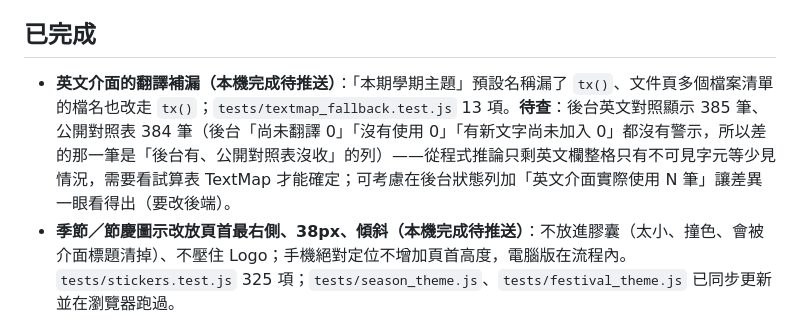
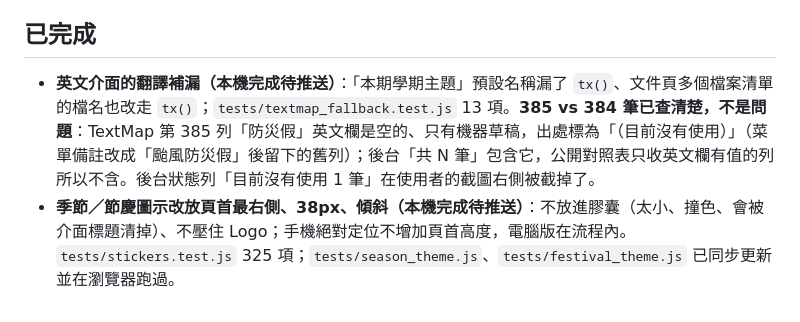
Before and after one commit to avaltech-ai/3of3, a Markdown page: TODO.md, the part around the change. Rendered like a GitHub page.

```diff
--- a/TODO.md
+++ b/TODO.md
@@ -56,7 +56,7 @@
 - **預熱觸發器是否運作**：已請使用者重複按過選單；以「靜置 13 分鐘後 `getAppData` 是否仍快」間接驗證中，結果記於 `Progress.md`。
 
 ## 已完成
-- **英文介面的翻譯補漏（本機完成待推送）**：「本期學期主題」預設名稱漏了 `tx()`、文件頁多個檔案清單的檔名也改走 `tx()`；`tests/textmap_fallback.test.js` 13 項。**待查**：後台英文對照顯示 385 筆、公開對照表 384 筆（後台「尚未翻譯 0」「沒有使用 0」「有新文字尚未加入 0」都沒有警示，所以差的那一筆是「後台有、公開對照表沒收」的列）——從程式推論只剩英文欄整格只有不可見字元等少見情況，需要看試算表 TextMap 才能確定；可考慮在後台狀態列加「英文介面實際使用 N 筆」讓差異一眼看得出（要改後端）。
+- **英文介面的翻譯補漏（本機完成待推送）**：「本期學期主題」預設名稱漏了 `tx()`、文件頁多個檔案清單的檔名也改走 `tx()`；`tests/textmap_fallback.test.js` 13 項。**385 vs 384 筆已查清楚，不是問題**：TextMap 第 385 列「防災假」英文欄是空的、只有機器草稿，出處標為「（目前沒有使用）」（菜單備註改成「颱風防災假」後留下的舊列）；後台「共 N 筆」包含它，公開對照表只收英文欄有值的列所以不含。後台狀態列「目前沒有使用 1 筆」在使用者的截圖右側被截掉了。
 - **季節／節慶圖示改放頁首最右側、38px、傾斜（本機完成待推送）**：不放進膠囊（太小、撞色、會被介面標題清掉）、不壓住 Logo；手機絕對定位不增加頁首高度，電腦版在流程內。`tests/stickers.test.js` 325 項；`tests/season_theme.js`、`tests/festival_theme.js` 已同步更新並在瀏覽器跑過。
 - **圖示換成自己畫的柔和貼紙 SVG：第 1 批完成（2026-10-23，僅前端；本機完成待推送）**：側邊欄與手機導覽列頁籤、行事曆圖例與日曆格子、今日卡片小標籤，共 13 個圖示。`tests/stickers.test.js` 41 項。**圖示全部完成（第 4 批已上線；手機導覽列設定的下拉選單改成「文字選項＋旁邊預覽圖示」，本機完成待推送；圖示庫共 126 個，`tests/stickers.test.js` 314 項；楓葉重畫、下載統一圖示、漏換的 9 個符號與「未登記 Emoji」守門測試本機完成待推送）。仍是 Emoji 的**：`title` 滑過提示、瀏覽器原生對話框、老師在試算表自己打的內容（頁尾聯絡資訊的 ☎️📠、文章裡的 📝🙋 等，需要的話可再畫並加進對照表）。每批先加到樣品頁（claude.ai artifact「諾貝爾 A 班圖示樣品」）給使用者確認再套用。文字型符號（❮ ❯ ✕ ➔ ↗ ↻ ✓）與試算表內容的 Emoji 不換。
 - **Tailwind 改成建置時產生（紅隊檢查 L-3，2026-10-23，僅前端＋建置；本機完成待推送）**：新增 `package.json`／`package-lock.json`／`tailwind.config.js`，`build_index.js` 產生 index.html 時內嵌 Tailwind 樣式，不再載入 cdn.tailwindcss.com，CSP 拿掉該網域。`tests/tailwindbuild.test.js` 29 項。**追加（使用者選「全部修」）**：補上原本沒有作用的 6 個類別（極淡陰影、drop-shadow、背景模糊、3px 邊框讓載入圈圈看得見、`peach-700` 深桃紅文字），見 SPECIFICATION §5.6；`tests/tailwindbuild.test.js` 增至 35 項。
```
Also changed, not shown: Progress.md (+1 -1 lines).
